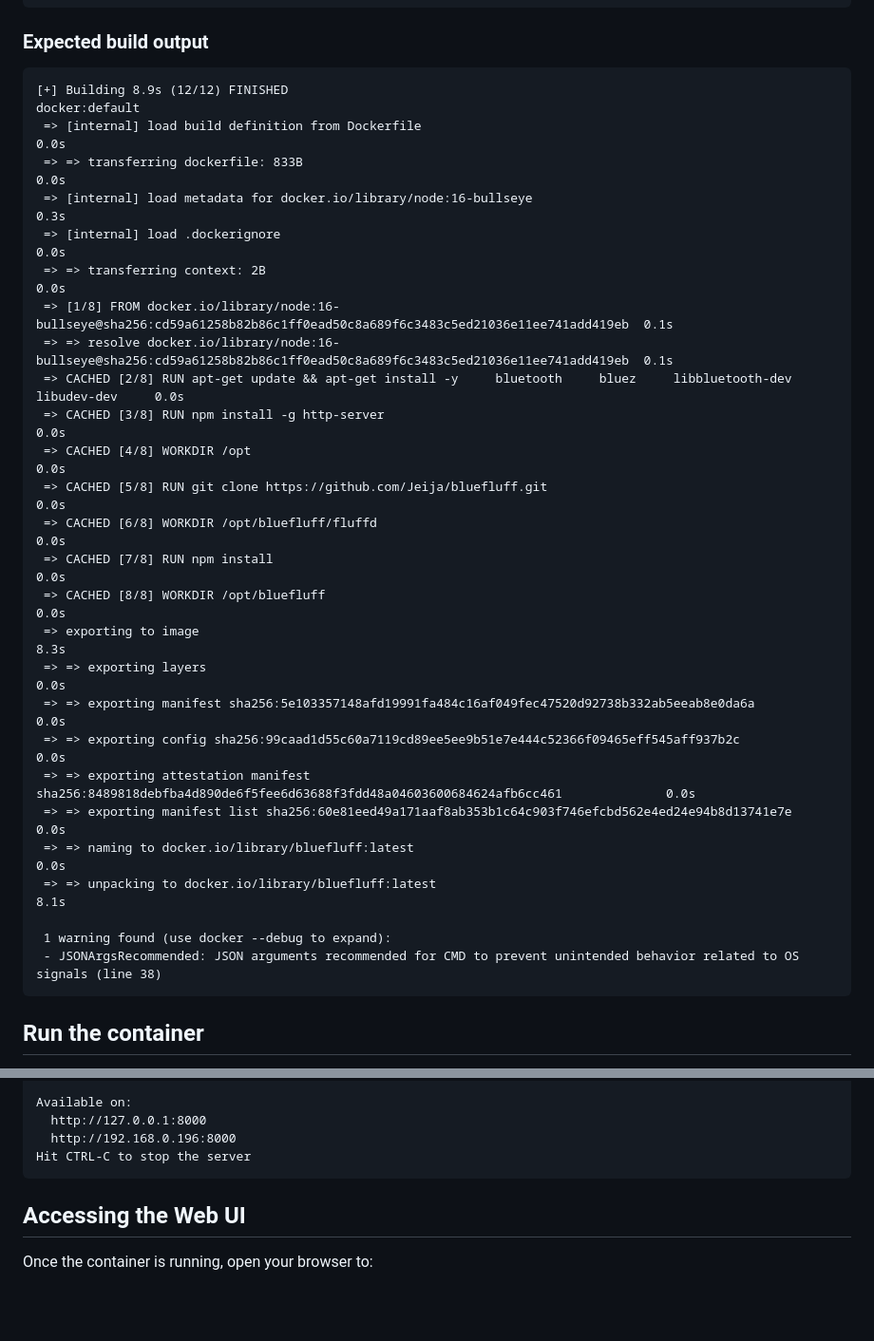
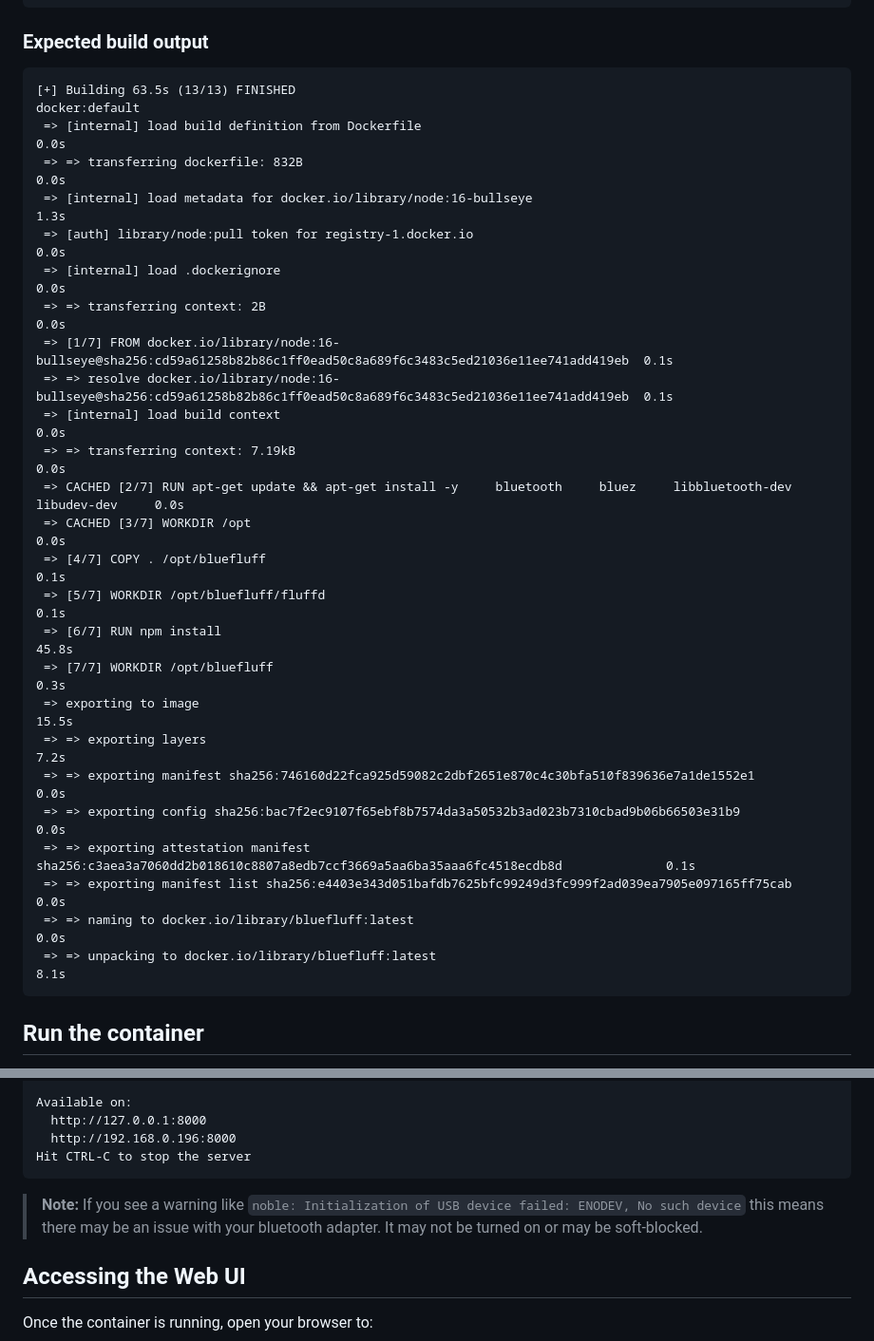
Before and after one commit to Jeija/bluefluff, a Markdown page: doc/docker.md, 2 parts joined by grey strips. Shown at 95% size. GitHub-like rendering; blank space fills up the shorter version.

````diff
--- a/doc/docker.md
+++ b/doc/docker.md
@@ -31,32 +31,31 @@ docker build --tag ${IMAGE} .
 ```
 ### Expected build output
 ```
-[+] Building 8.9s (12/12) FINISHED                                                                               docker:default
+[+] Building 63.5s (13/13) FINISHED                                                                              docker:default
  => [internal] load build definition from Dockerfile                                                                       0.0s
- => => transferring dockerfile: 833B                                                                                       0.0s
- => [internal] load metadata for docker.io/library/node:16-bullseye                                                        0.3s
+ => => transferring dockerfile: 832B                                                                                       0.0s
+ => [internal] load metadata for docker.io/library/node:16-bullseye                                                        1.3s
+ => [auth] library/node:pull token for registry-1.docker.io                                                                0.0s
  => [internal] load .dockerignore                                                                                          0.0s
  => => transferring context: 2B                                                                                            0.0s
- => [1/8] FROM docker.io/library/node:16-bullseye@sha256:cd59a61258b82b86c1ff0ead50c8a689f6c3483c5ed21036e11ee741add419eb  0.1s
+ => [1/7] FROM docker.io/library/node:16-bullseye@sha256:cd59a61258b82b86c1ff0ead50c8a689f6c3483c5ed21036e11ee741add419eb  0.1s
  => => resolve docker.io/library/node:16-bullseye@sha256:cd59a61258b82b86c1ff0ead50c8a689f6c3483c5ed21036e11ee741add419eb  0.1s
- => CACHED [2/8] RUN apt-get update && apt-get install -y     bluetooth     bluez     libbluetooth-dev     libudev-dev     0.0s
- => CACHED [3/8] RUN npm install -g http-server                                                                            0.0s
- => CACHED [4/8] WORKDIR /opt                                                                                              0.0s
- => CACHED [5/8] RUN git clone https://github.com/Jeija/bluefluff.git                                                      0.0s
- => CACHED [6/8] WORKDIR /opt/bluefluff/fluffd                                                                             0.0s
- => CACHED [7/8] RUN npm install                                                                                           0.0s
- => CACHED [8/8] WORKDIR /opt/bluefluff                                                                                    0.0s
- => exporting to image                                                                                                     8.3s
- => => exporting layers                                                                                                    0.0s
- => => exporting manifest sha256:5e103357148afd19991fa484c16af049fec47520d92738b332ab5eeab8e0da6a                          0.0s
- => => exporting config sha256:99caad1d55c60a7119cd89ee5ee9b51e7e444c52366f09465eff545aff937b2c                            0.0s
- => => exporting attestation manifest sha256:8489818debfba4d890de6f5fee6d63688f3fdd48a04603600684624afb6cc461              0.0s
- => => exporting manifest list sha256:60e81eed49a171aaf8ab353b1c64c903f746efcbd562e4ed24e94b8d13741e7e                     0.0s
+ => [internal] load build context                                                                                          0.0s
+ => => transferring context: 7.19kB                                                                                        0.0s
+ => CACHED [2/7] RUN apt-get update && apt-get install -y     bluetooth     bluez     libbluetooth-dev     libudev-dev     0.0s
+ => CACHED [3/7] WORKDIR /opt                                                                                              0.0s
+ => [4/7] COPY . /opt/bluefluff                                                                                            0.1s
+ => [5/7] WORKDIR /opt/bluefluff/fluffd                                                                                    0.1s
+ => [6/7] RUN npm install                                                                                                 45.8s
+ => [7/7] WORKDIR /opt/bluefluff                                                                                           0.3s
+ => exporting to image                                                                                                    15.5s
+ => => exporting layers                                                                                                    7.2s
+ => => exporting manifest sha256:746160d22fca925d59082c2dbf2651e870c4c30bfa510f839636e7a1de1552e1                          0.0s
+ => => exporting config sha256:bac7f2ec9107f65ebf8b7574da3a50532b3ad023b7310cbad9b06b66503e31b9                            0.0s
+ => => exporting attestation manifest sha256:c3aea3a7060dd2b018610c8807a8edb7ccf3669a5aa6ba35aaa6fc4518ecdb8d              0.1s
+ => => exporting manifest list sha256:e4403e343d051bafdb7625bfc99249d3fc999f2ad039ea7905e097165ff75cab                     0.0s
  => => naming to docker.io/library/bluefluff:latest                                                                        0.0s
  => => unpacking to docker.io/library/bluefluff:latest                                                                     8.1s
-
- 1 warning found (use docker --debug to expand):
- - JSONArgsRecommended: JSON arguments recommended for CMD to prevent unintended behavior related to OS signals (line 38)
 ```
 
 ## Run the container
@@ -101,6 +100,8 @@ Available on:
   http://192.168.0.196:8000
 Hit CTRL-C to stop the server
 ```
+> **Note:** If you see a warning like `noble: Initialization of USB device failed: ENODEV, No such device` this means there may be an issue with your bluetooth adapter. It may not be turned on or may be soft-blocked.
+
 
 ## Accessing the Web UI
 
````
